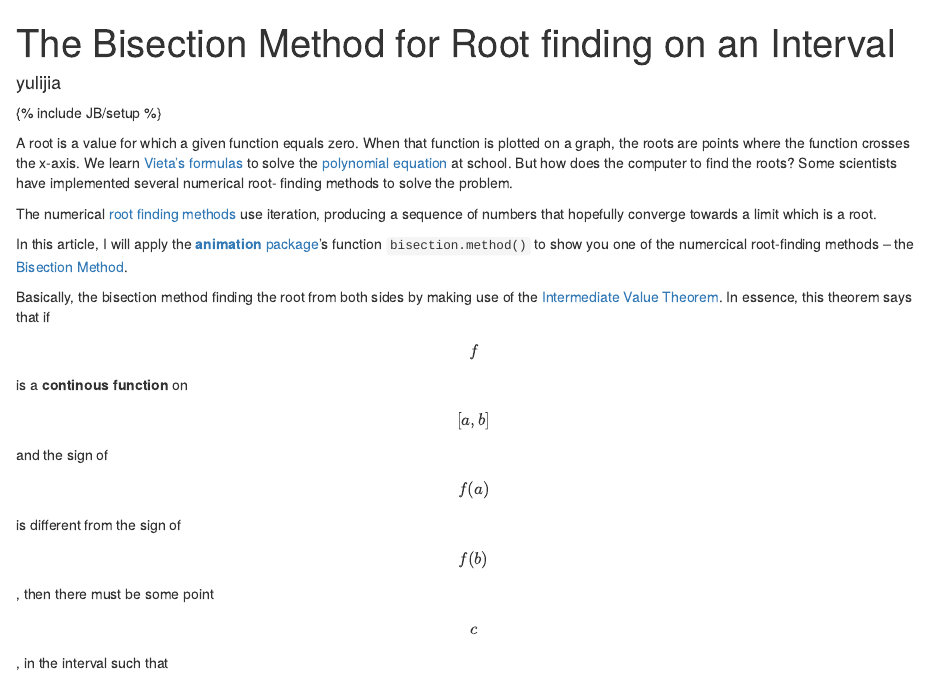
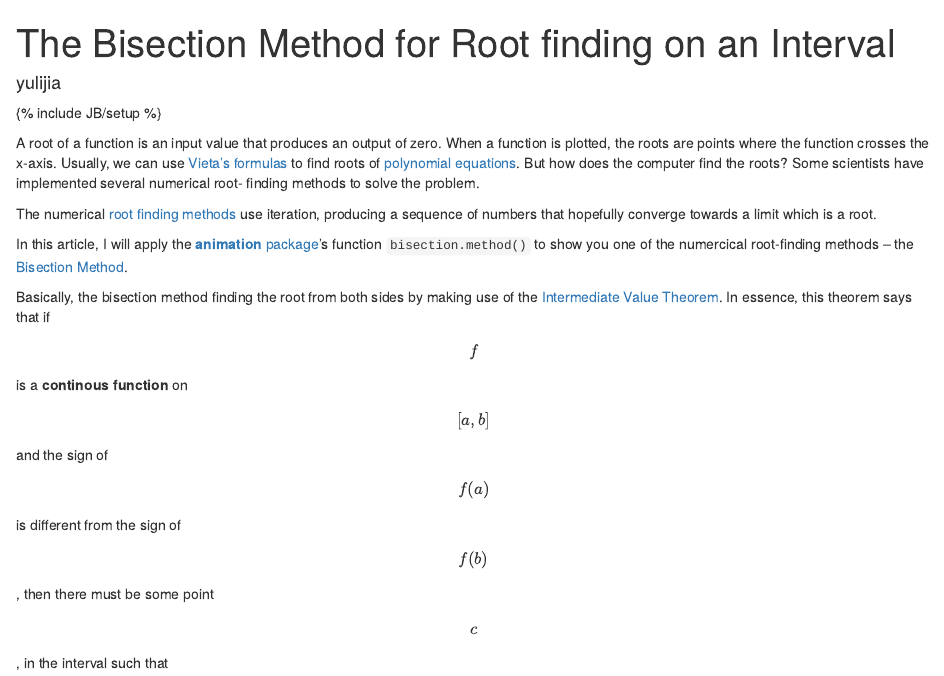
Before and after one commit to yulijia/vistat, an R Markdown document (_source/2013-04-20-bisection-method-root-finding.Rmd): the page in a window 1100 px wide, from its top. Rendered offline with R 4.5, knitr and Pandoc, with nearby package versions; some code elsewhere in the file could not run offline.

Commit message:
改了一下, 是不是去掉韦达定理更好?

```diff
--- a/_source/2013-04-20-bisection-method-root-finding.Rmd
+++ b/_source/2013-04-20-bisection-method-root-finding.Rmd
@@ -9,11 +9,11 @@ animation: true
 ---
 {% include JB/setup %}
 
-A root is a value for which a given function equals zero. When that function is plotted on a graph,
-the roots are points where the function crosses the x-axis. We learn [Vieta's
-formulas](http://en.wikipedia.org/wiki/Vieta's_formulas) to solve the [polynomial
-equation](http://en.wikipedia.org/wiki/Polynomial#Solving_polynomial_equations) at school. But how
-does the computer to find the roots? Some scientists have implemented several numerical root-
+A root of a function is an input value that produces an output of zero. When a function is plotted,
+the roots are points where the function crosses the x-axis. Usually, we can use [Vieta's
+formulas](http://en.wikipedia.org/wiki/Vieta's_formulas) to find roots of [polynomial
+equations](http://en.wikipedia.org/wiki/Polynomial#Solving_polynomial_equations). But how
+does the computer find the roots? Some scientists have implemented several numerical root-
 finding methods to solve the problem.
 
 The numerical [root finding methods](http://en.wikipedia.org/wiki/Root-finding_algorithm) use
```
